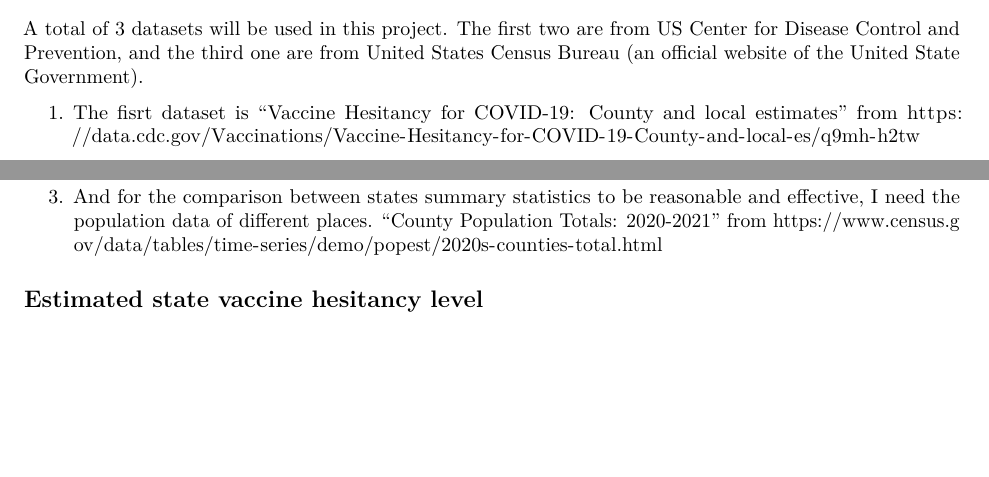
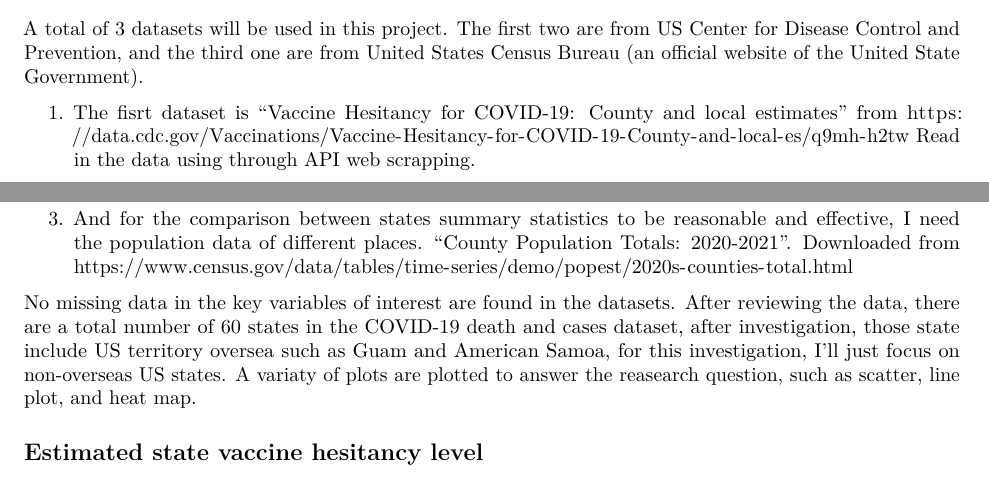
Before and after one commit to tzuyuhua/PM566-finalproject, an R Markdown document (Final Project.Rmd): two parts of page 2 of 5, joined at a grey line, cut so that both start at the same text, the shorter picture padded with empty space. Rendered offline with R 4.5, knitr and Pandoc, then LaTeX, with nearby package versions; some code elsewhere in the file could not run offline.

Commit message:
Final Project pdf update https://github.com/USCbiostats/PM566/issues/67

````diff
--- a/Final Project.Rmd
+++ b/Final Project.Rmd
@@ -50,7 +50,7 @@ This report is not to discuss the cause of vaccine hesitancy or the legitimacy o
 
 A total of 3 datasets will be used in this project. The first two are from US Center for Disease Control and Prevention, and the third one are from United States Census Bureau (an official website of the United State Government).
 
-1. The fisrt dataset is “Vaccine Hesitancy for COVID-19: County and local estimates” from https://data.cdc.gov/Vaccinations/Vaccine-Hesitancy-for-COVID-19-County-and-local-es/q9mh-h2tw
+1. The fisrt dataset is “Vaccine Hesitancy for COVID-19: County and local estimates” from https://data.cdc.gov/Vaccinations/Vaccine-Hesitancy-for-COVID-19-County-and-local-es/q9mh-h2tw Read in the data using through API web scrapping.
 
 ```{r, cache=TRUE, message=FALSE, echo=FALSE, warning=FALSE}
 ori_hes <- read.socrata(
@@ -84,7 +85,7 @@ death <- as.data.table(death)
 ```
 
 
-3. And for the comparison between states summary statistics to be reasonable and effective, I need the population data of different places. "County Population Totals: 2020-2021" from https://www.census.gov/data/tables/time-series/demo/popest/2020s-counties-total.html
+3. And for the comparison between states summary statistics to be reasonable and effective, I need the population data of different places. "County Population Totals: 2020-2021". Downloaded from https://www.census.gov/data/tables/time-series/demo/popest/2020s-counties-total.html
 
 
 ```{r , message=FALSE, echo=FALSE, warning=FALSE}
@@ -95,6 +96,8 @@ Variable <-c("county_name", "April2020", "Jul2020", "July2021")
 
 Description <- c("Geographic Area", "April 1, 2020 Estimates Base", "2020 Population Estimate (as of July 1)", "2021 Population Estimate (as of July 1)")
 ```
+
+No missing data in the key variables of interest are found in the datasets. After reviewing the data, there are a total number of 60 states in the COVID-19 death and cases dataset, after investigation, those state include US territory oversea such as Guam and American Samoa, for this investigation, I'll just focus on non-overseas US states. A variaty of plots are plotted to answer the reasearch question, such as scatter, line plot, and heat map.
 
 ## Estimated state vaccine hesitancy level
 
````
Also changed, not shown: Final-Project.pdf, Final Project.Rmd (1 more changed lines).
